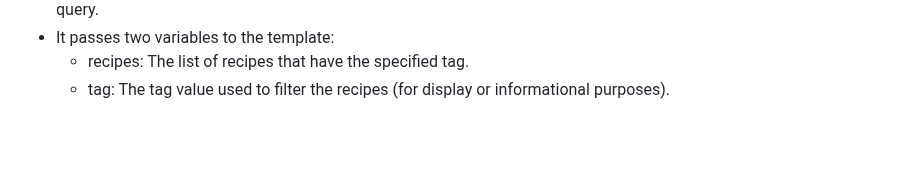
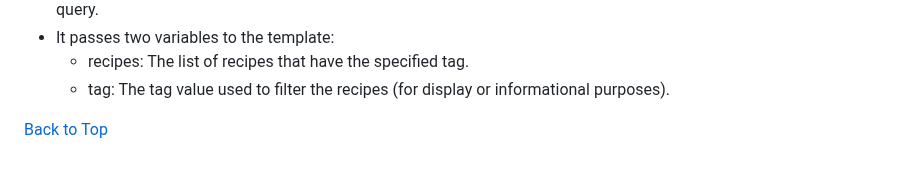
Before and after one commit to twisty147/Twisties-Cook-Book, a Markdown page: README.md, the part around the change. Drawn GitHub-style; blank space fills up the shorter version.

Commit message:
Updating readme back to top

```diff
--- a/README.md
+++ b/README.md
@@ -978,3 +978,7 @@ When this button is clicked it shows a page that displays recipies filtered by t
 -  It passes two variables to the template:
    -  recipes: The list of recipes that have the specified tag.
    -  tag: The tag value used to filter the recipes (for display or informational purposes).
+
+
+
+[Back to Top](#requirements)
```
